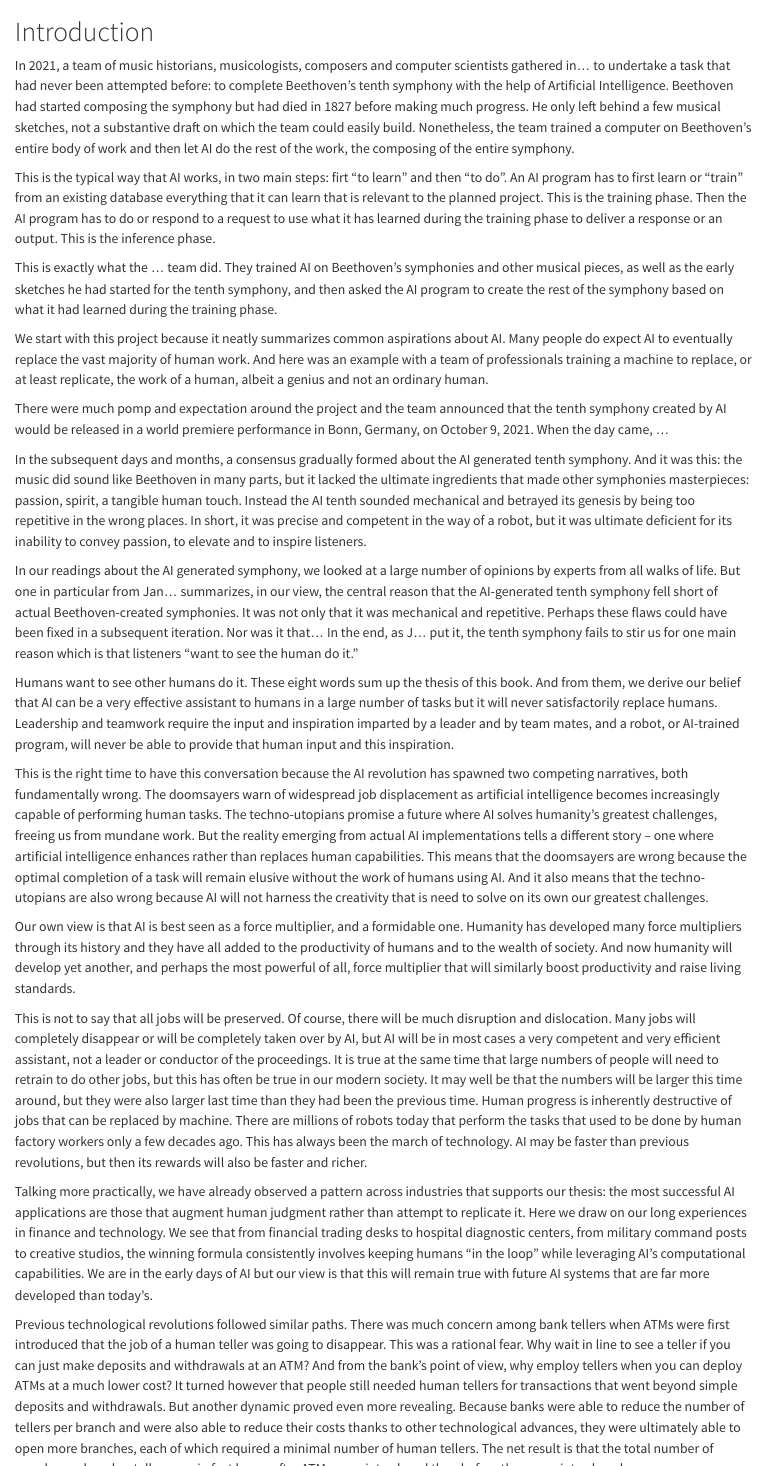
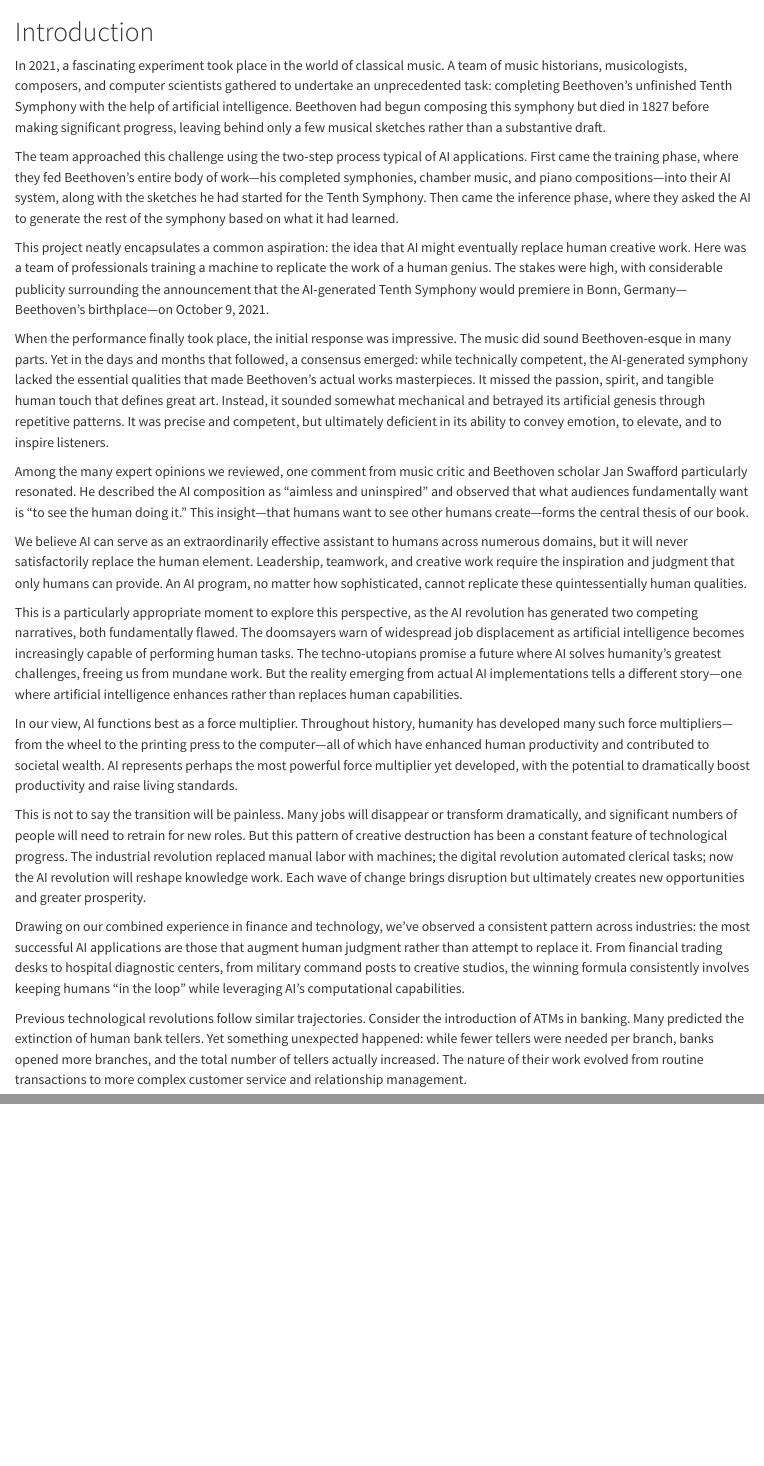
Before and after one commit to richardsprague/people-capital, a Quarto document (intro.qmd): the page in a window 1100 px wide, from its top, and a second part further down, joined at a grey line. Rendered offline with R 4.5, knitr and Pandoc in place of Quarto, with nearby package versions.

Commit message:
Intro updated

```diff
--- a/intro.qmd
+++ b/intro.qmd
@@ -1,27 +1,25 @@
 # Introduction {.unnumbered}
 
-In 2021, a team of music historians, musicologists, composers and computer scientists gathered in... to undertake a task that had never been attempted before: to complete Beethoven's tenth symphony with the help of Artificial Intelligence. Beethoven had started composing the symphony but had died in 1827 before making much progress. He only left behind a few musical sketches, not a substantive draft on which the team could easily build. Nonetheless, the team trained a computer on Beethoven's entire body of work and then let AI do the rest of the work, the composing of the entire symphony.
 
-This is the typical way that AI works, in two main steps: firt "to learn" and then "to do". An AI program has to first learn or "train" from an existing database everything that it can learn that is relevant to the planned project. This is the training phase. Then the AI program has to do or respond to a request to use what it has learned during the training phase to deliver a response or an output. This is the inference phase.
+In 2021, a fascinating experiment took place in the world of classical music. A team of music historians, musicologists, composers, and computer scientists gathered to undertake an unprecedented task: completing Beethoven's unfinished Tenth Symphony with the help of artificial intelligence. Beethoven had begun composing this symphony but died in 1827 before making significant progress, leaving behind only a few musical sketches rather than a substantive draft.
 
-This is exactly what the ... team did. They trained AI on Beethoven's symphonies and other musical pieces, as well as the early sketches he had started for the tenth symphony, and then asked the AI program to create the rest of the symphony based on what it had learned during the training phase.
+The team approached this challenge using the two-step process typical of AI applications. First came the training phase, where they fed Beethoven's entire body of work—his completed symphonies, chamber music, and piano compositions—into their AI system, along with the sketches he had started for the Tenth Symphony. Then came the inference phase, where they asked the AI to generate the rest of the symphony based on what it had learned.
 
-We start with this project because it neatly summarizes common aspirations about AI. Many people do expect AI to eventually replace the vast majority of human work. And here was an example with a team of professionals training a machine to replace, or at least replicate, the work of a human, albeit a genius and not an ordinary human.
+This project neatly encapsulates a common aspiration: the idea that AI might eventually replace human creative work. Here was a team of professionals training a machine to replicate the work of a human genius. The stakes were high, with considerable publicity surrounding the announcement that the AI-generated Tenth Symphony would premiere in Bonn, Germany—Beethoven's birthplace—on October 9, 2021.
 
-There were much pomp and expectation around the project and the team announced that the tenth symphony created by AI would be released in a world premiere performance in Bonn, Germany, on October 9, 2021. When the day came, ...
+When the performance finally took place, the initial response was impressive. The music did sound Beethoven-esque in many parts. Yet in the days and months that followed, a consensus emerged: while technically competent, the AI-generated symphony lacked the essential qualities that made Beethoven's actual works masterpieces. It missed the passion, spirit, and tangible human touch that defines great art. Instead, it sounded somewhat mechanical and betrayed its artificial genesis through repetitive patterns. It was precise and competent, but ultimately deficient in its ability to convey emotion, to elevate, and to inspire listeners.
 
-In the subsequent days and months, a consensus gradually formed about the AI generated tenth symphony. And it was this: the music did sound like Beethoven in many parts, but it lacked the ultimate ingredients that made other symphonies masterpieces: passion, spirit, a tangible human touch. Instead the AI tenth sounded mechanical and betrayed its genesis by being too repetitive in the wrong places. In short, it was precise and competent in the way of a robot, but it was ultimate deficient for its inability to convey passion, to elevate and to inspire listeners.
+Among the many expert opinions we reviewed, one comment from music critic and Beethoven scholar Jan Swafford particularly resonated. He described the AI composition as "aimless and uninspired" and observed that what audiences fundamentally want is "to see the human doing it." This insight—that humans want to see other humans create—forms the central thesis of our book.
 
-In our readings about the AI generated symphony, we looked at a large number of opinions by experts from all walks of life. But one in particular from Jan... summarizes, in our view, the central reason that the AI-generated tenth symphony fell short of actual Beethoven-created symphonies. It was not only that it was mechanical and repetitive. Perhaps these flaws could have been fixed in a subsequent iteration. Nor was it that... In the end, as J... put it, the tenth symphony fails to stir us for one main reason which is that listeners "want to see the human do it."
+We believe AI can serve as an extraordinarily effective assistant to humans across numerous domains, but it will never satisfactorily replace the human element. Leadership, teamwork, and creative work require the inspiration and judgment that only humans can provide. An AI program, no matter how sophisticated, cannot replicate these quintessentially human qualities.
 
-Humans want to see other humans do it. These eight words sum up the thesis of this book. And from them, we derive our belief that AI can be a very effective assistant to humans in a large number of tasks but it will never satisfactorily replace humans. Leadership and teamwork require the input and inspiration imparted by a leader and by team mates, and a robot, or AI-trained program, will never be able to provide that human input and this inspiration.
+This is a particularly appropriate moment to explore this perspective, as the AI revolution has generated two competing narratives, both fundamentally flawed. The doomsayers warn of widespread job displacement as artificial intelligence becomes increasingly capable of performing human tasks. The techno-utopians promise a future where AI solves humanity's greatest challenges, freeing us from mundane work. But the reality emerging from actual AI implementations tells a different story—one where artificial intelligence enhances rather than replaces human capabilities.
 
-This is the right time to have this conversation because the AI revolution has spawned two competing narratives, both fundamentally wrong. The doomsayers warn of widespread job displacement as artificial intelligence becomes increasingly capable of performing human tasks. The techno-utopians promise a future where AI solves humanity's greatest challenges, freeing us from mundane work. But the reality emerging from actual AI implementations tells a different story – one where artificial intelligence enhances rather than replaces human capabilities. This means that the doomsayers are wrong because the optimal completion of a task will remain elusive without the work of humans using AI. And it also means that the techno-utopians are also wrong because AI will not harness the creativity that is need to solve on its own our greatest challenges.
+In our view, AI functions best as a force multiplier. Throughout history, humanity has developed many such force multipliers—from the wheel to the printing press to the computer—all of which have enhanced human productivity and contributed to societal wealth. AI represents perhaps the most powerful force multiplier yet developed, with the potential to dramatically boost productivity and raise living standards.
 
-Our own view is that AI is best seen as a force multiplier, and a formidable one. Humanity has developed many force multipliers through its history and they have all added to the productivity of humans and to the wealth of society. And now humanity will develop yet another, and perhaps the most powerful of all, force multiplier that will similarly boost productivity and raise living standards.
+This is not to say the transition will be painless. Many jobs will disappear or transform dramatically, and significant numbers of people will need to retrain for new roles. But this pattern of creative destruction has been a constant feature of technological progress. The industrial revolution replaced manual labor with machines; the digital revolution automated clerical tasks; now the AI revolution will reshape knowledge work. Each wave of change brings disruption but ultimately creates new opportunities and greater prosperity.
 
-This is not to say that all jobs will be preserved. Of course, there will be much disruption and dislocation. Many jobs will completely disappear or will be completely taken over by AI, but AI will be in most cases a very competent and very efficient assistant, not a leader or conductor of the proceedings. It is true at the same time that large numbers of people will need to retrain to do other jobs, but this has often be true in our modern society. It may well be that the numbers will be larger this time around, but they were also larger last time than they had been the previous time. Human progress is inherently destructive of jobs that can be replaced by machine. There are millions of robots today that perform the tasks that used to be done by human factory workers only a few decades ago. This has always been the march of technology. AI may be faster than previous revolutions, but then its rewards will also be faster and richer.
+Drawing on our combined experience in finance and technology, we've observed a consistent pattern across industries: the most successful AI applications are those that augment human judgment rather than attempt to replace it. From financial trading desks to hospital diagnostic centers, from military command posts to creative studios, the winning formula consistently involves keeping humans "in the loop" while leveraging AI's computational capabilities.
 
-Talking more practically, we have already observed a pattern across industries that supports our thesis: the most successful AI applications are those that augment human judgment rather than attempt to replicate it. Here we draw on our long experiences in finance and technology. We see that from financial trading desks to hospital diagnostic centers, from military command posts to creative studios, the winning formula consistently involves keeping humans "in the loop" while leveraging AI's computational capabilities. We are in the early days of AI but our view is that this will remain true with future AI systems that are far more developed than today's.
+Previous technological revolutions follow similar trajectories. Consider the introduction of ATMs in banking. Many predicted the extinction of human bank tellers. Yet something unexpected happened: while fewer tellers were needed per branch, banks opened more branches, and the total number of tellers actually increased. The nature of their work evolved from routine transactions to more complex customer service and relationship management.
 
-Previous technological revolutions followed similar paths. There was much concern among bank tellers when ATMs were first introduced that the job of a human teller was going to disappear. This was a rational fear. Why wait in line to see a teller if you can just make deposits and withdrawals at an ATM? And from the bank's point of view, why employ tellers when you can deploy ATMs at a much lower cost? It turned however that people still needed human tellers for transactions that went beyond simple deposits and withdrawals. But another dynamic proved even more revealing. Because banks were able to reduce the number of tellers per branch and were also able to reduce their costs thanks to other technological advances, they were ultimately able to open more branches, each of which required a minimal number of human tellers. The net result is that the total number of people employed as tellers was in fact larger after ATMs were introduced than before they were introduced.
```
Also changed, not shown: intro.qmd (12 more changed lines).
